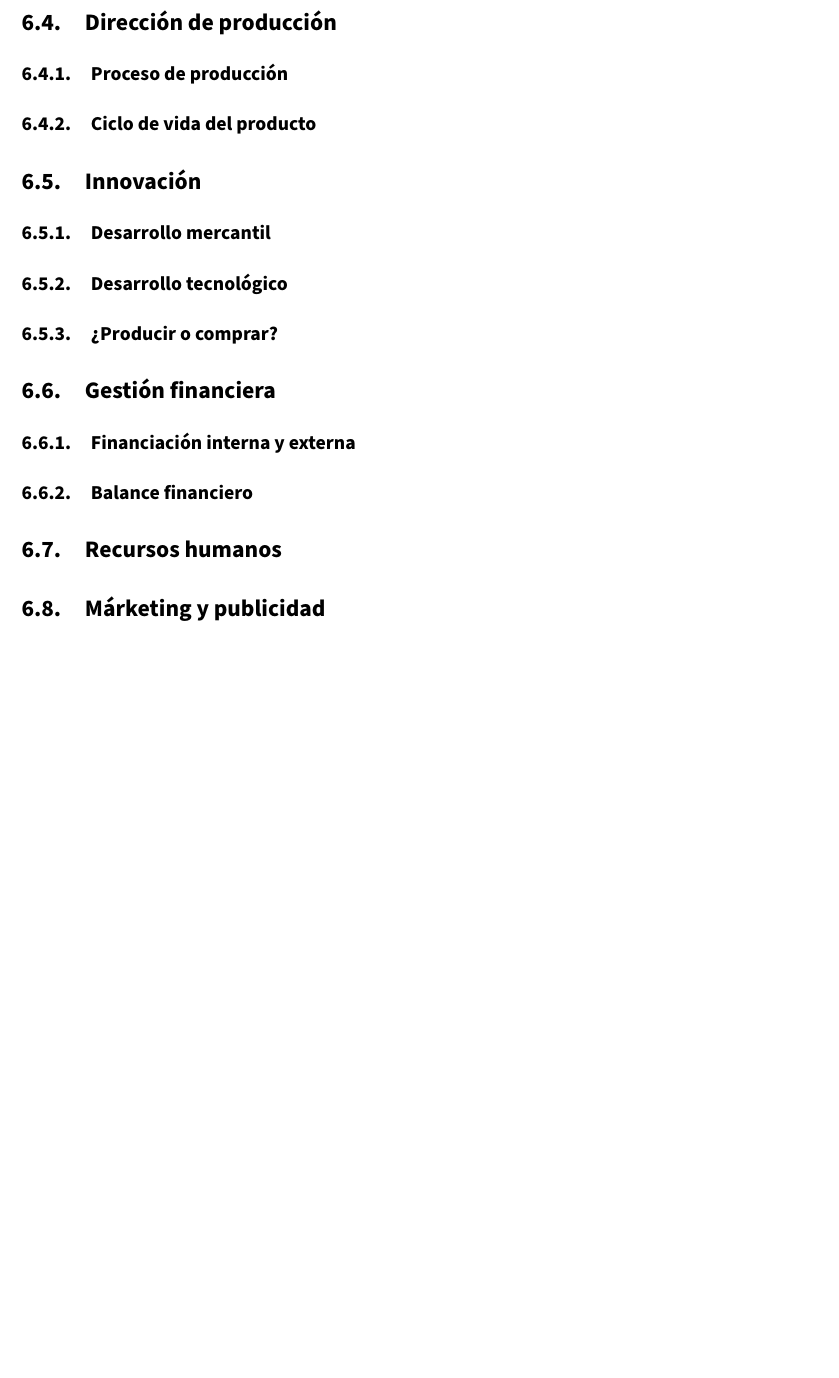
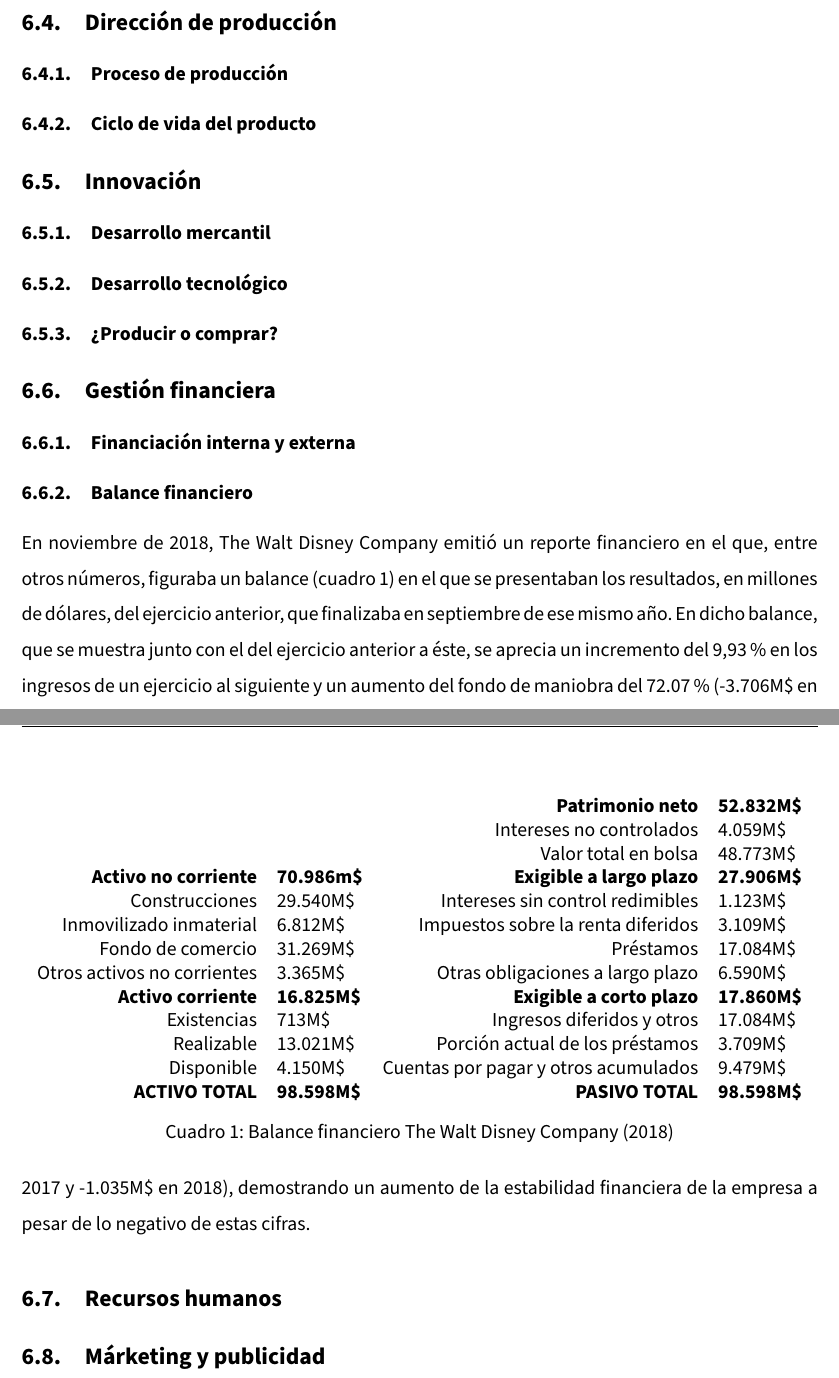
Before and after one commit to Groctel/UGR_IES_18-19, a LaTeX document (documento/UGR_IES_18-19.tex, which reads documento/6_6_2_balance-financiero.tex): part of page 11 of 13 before the commit and two parts of pages 11 and 12 of 14 after it, the two joined at a grey line, cut so that both start at the same text, the shorter picture padded with empty space. Compiled offline with pdfLaTeX.

Commit message:
Redactado 6.6.2

```diff
--- a/documento/6_6_2_balance-financiero.tex
+++ b/documento/6_6_2_balance-financiero.tex
@@ -1 +1,23 @@
 \subsubsection{Balance financiero}
+
+En noviembre de 2018, The Walt Disney Company emitió un reporte financiero en el que, entre otros números, figuraba un balance (cuadro 1) en el que se presentaban los resultados, en millones de dólares, del ejercicio anterior, que finalizaba en septiembre de ese mismo año. En dicho balance, que se muestra junto con el del ejercicio anterior a éste, se aprecia un incremento del 9,93\% en los ingresos de un ejercicio al siguiente y un aumento del fondo de maniobra del 72.07\% (-3.706M\$ en 2017 y -1.035M\$ en 2018), demostrando un aumento de la estabilidad financiera de la empresa a pesar de lo negativo de estas cifras.
+
+\begin{table}[]
+\centering
+\begin{tabular}{rlrl}
+ & & \textbf{Patrimonio neto} & \textbf{52.832M\$} \\
+ & & Intereses no controlados & 4.059M\$ \\
+ & & Valor total en bolsa & 48.773M\$ \\
+\textbf{Activo no corriente} & \textbf{70.986m\$}& \textbf{Exigible a largo plazo} & \textbf{27.906M\$} \\
+Construcciones & 29.540M\$ & Intereses sin control redimibles & 1.123M\$ \\
+Inmovilizado inmaterial & 6.812M\$ & Impuestos sobre la renta diferidos & 3.109M\$ \\
+Fondo de comercio & 31.269M\$ & Préstamos & 17.084M\$ \\
+Otros activos no corrientes & 3.365M\$ & Otras obligaciones a largo plazo & 6.590M\$ \\
+\textbf{Activo corriente} & \textbf{16.825M\$} & \textbf{Exigible a corto plazo} & \textbf{17.860M\$} \\
+Existencias & 713M\$ & Ingresos diferidos y otros & 17.084M\$ \\
+Realizable & 13.021M\$ & Porción actual de los préstamos & 3.709M\$ \\
+Disponible & 4.150M\$ & Cuentas por pagar y otros acumulados & 9.479M\$ \\
+\textbf{ACTIVO TOTAL} & \textbf{98.598M\$} & \textbf{PASIVO TOTAL} & \textbf{98.598M\$}
+\end{tabular}
+\caption{\label{fig:frog}Balance financiero The Walt Disney Company (2018)}
+\end{table}
```
Also changed, not shown: documento/5_2_organigrama.tex (+3 -3 lines), documento/UGR_IES_18-19.pdf, 7 other files.
